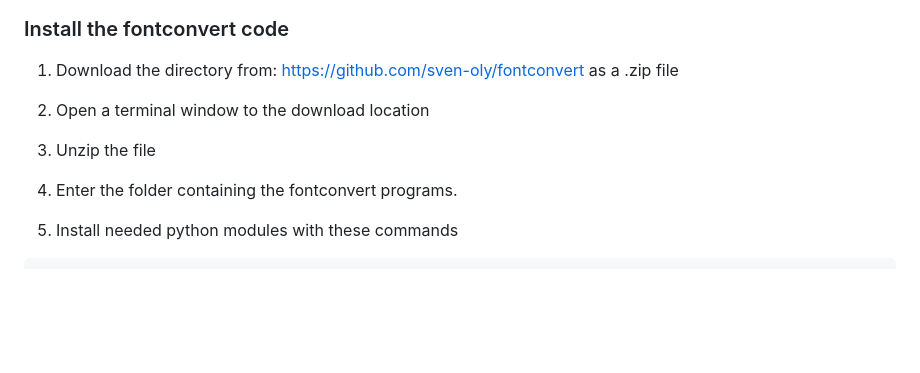
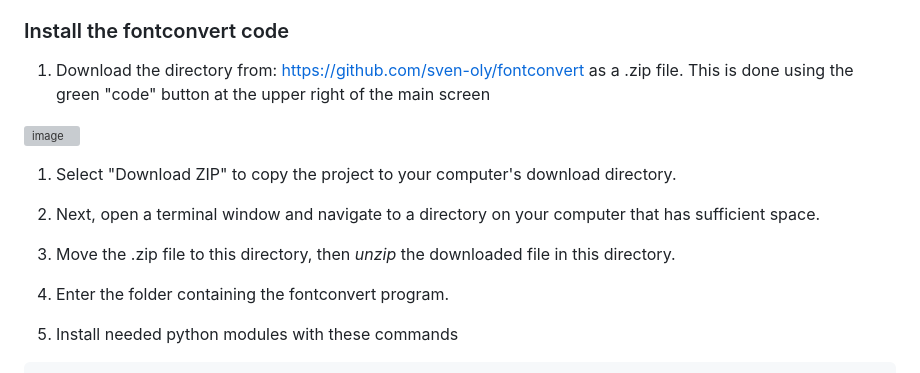
Before and after one commit to sven-oly/fontconvert, a Markdown page: README.md, the part around the change. Drawn GitHub-style; blank space fills up the shorter version; grey boxes are pictures that could not be loaded.

Commit message:
Update README with clearer fontconvert installation steps
Clarified installation instructions for fontconvert, including steps for downloading and unzipping the project.

````diff
--- a/README.md
+++ b/README.md
@@ -67,13 +67,16 @@ The conversion is done entirely on the user's computer, using no online resource
 
 ### Install the fontconvert code
 1. Download the directory from:
-https://github.com/sven-oly/fontconvert as a .zip file
+https://github.com/sven-oly/fontconvert as a .zip file. This is done using the green "code" button at the upper right of the main screen
+<img width="469" height="390" alt="image" src="https://github.com/user-attachments/assets/6f37549a-830f-4839-ad21-40d7b97d26ad" />
 
-1. Open a terminal window to the download location
+1. Select "Download ZIP" to copy the project to your computer's download directory.
 
-1. Unzip the file
+1. Next, open a terminal window and navigate to a directory on your computer that has sufficient space.
 
-1. Enter the folder containing the fontconvert programs.
+1. Move the .zip file to this directory, then *unzip* the downloaded file in this directory.
+
+1. Enter the folder containing the fontconvert program.
 
 1. Install needed python modules with these commands
 ```
````
